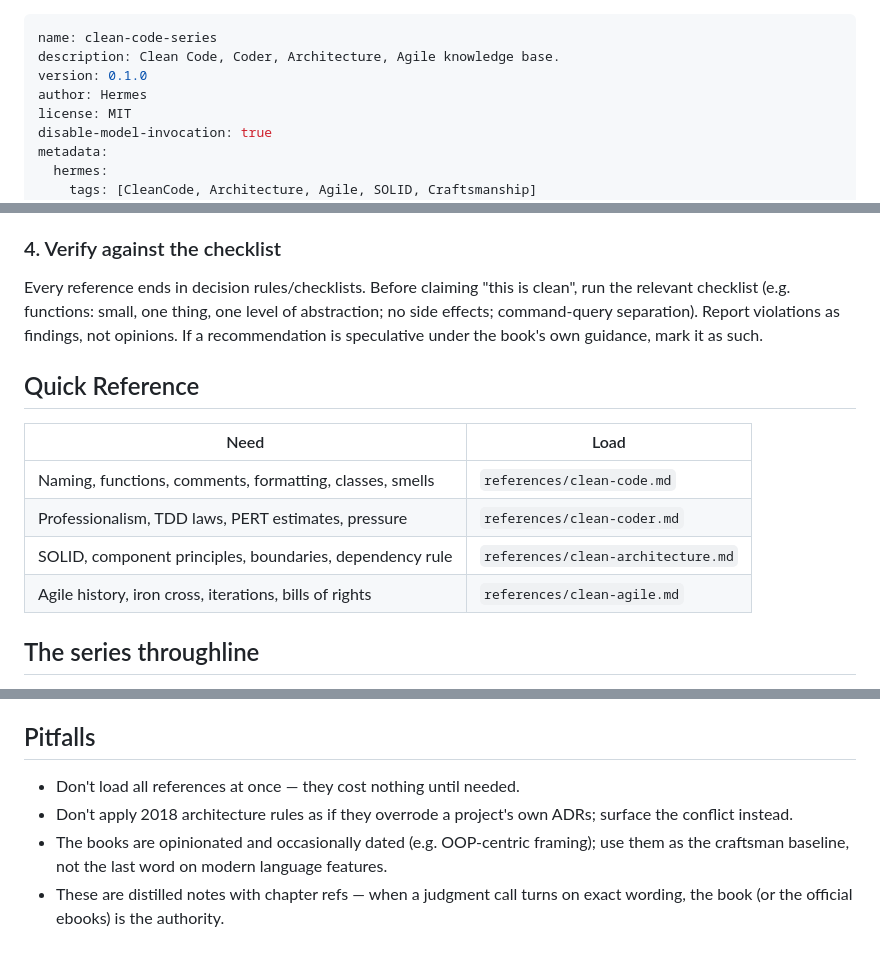
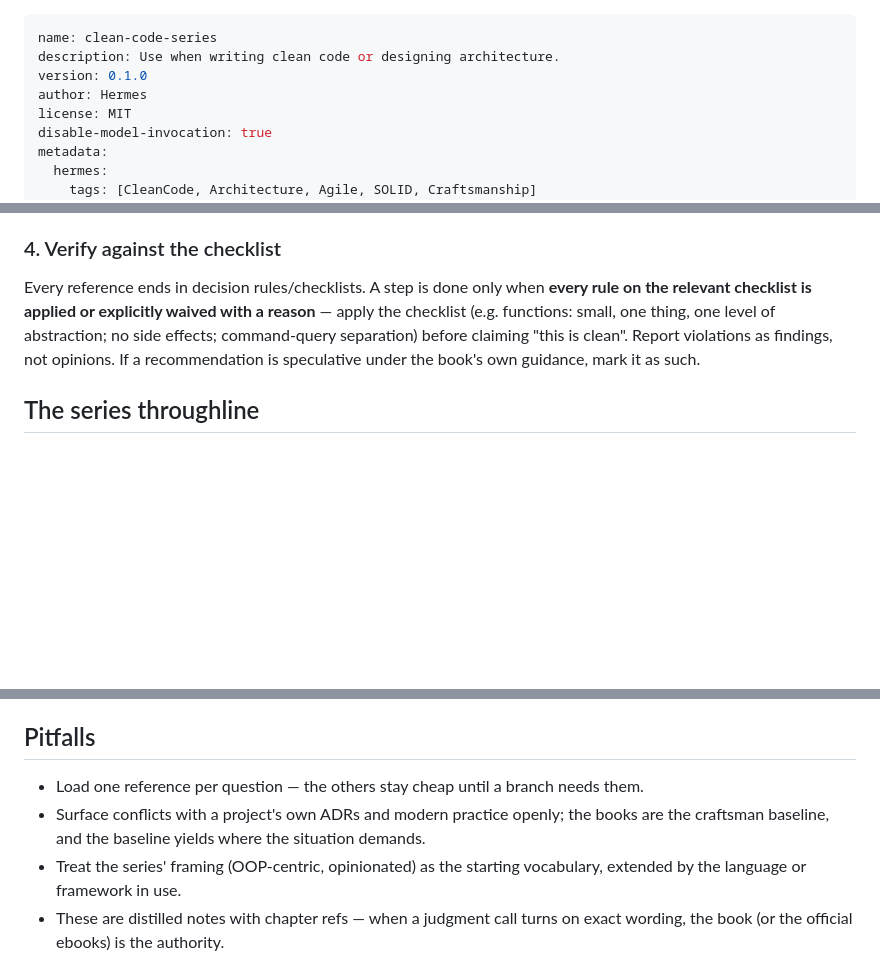
Before and after one commit to leviathofnoesia/skills, a Markdown page: software-development/clean-code-series/SKILL.md, 3 parts joined by grey strips. GitHub-like rendering; blank space fills up the shorter version.

Commit message:
Enhance clean-code-series per writing-for-agents methodology
Description now fronts the leading word and branches (context pointer);
single reference table (no duplication); completion criterion is
checkable+exhaustive; pitfalls phrased positively.

```diff
--- a/software-development/clean-code-series/SKILL.md
+++ b/software-development/clean-code-series/SKILL.md
@@ -1,6 +1,6 @@
 ---
 name: clean-code-series
-description: Clean Code, Coder, Architecture, Agile knowledge base.
+description: Use when writing clean code or designing architecture.
 version: 0.1.0
 author: Hermes
 license: MIT
@@ -65,20 +65,13 @@ the situation.
 
 ### 4. Verify against the checklist
 
-Every reference ends in decision rules/checklists. Before claiming "this is
-clean", run the relevant checklist (e.g. functions: small, one thing, one
-level of abstraction; no side effects; command-query separation). Report
-violations as findings, not opinions. If a recommendation is speculative
-under the book's own guidance, mark it as such.
-
-## Quick Reference
-
-| Need | Load |
-|---|---|
-| Naming, functions, comments, formatting, classes, smells | `references/clean-code.md` |
-| Professionalism, TDD laws, PERT estimates, pressure | `references/clean-coder.md` |
-| SOLID, component principles, boundaries, dependency rule | `references/clean-architecture.md` |
-| Agile history, iron cross, iterations, bills of rights | `references/clean-agile.md` |
+Every reference ends in decision rules/checklists. A step is done only when
+**every rule on the relevant checklist is applied or explicitly waived with a
+reason** — apply the checklist (e.g. functions: small, one thing, one level
+of abstraction; no side effects; command-query separation) before claiming
+"this is clean". Report violations as findings, not opinions. If a
+recommendation is speculative under the book's own guidance, mark it as
+such.
 
 ## The series throughline
 
@@ -125,12 +118,13 @@ Load a chapter with: `skill_view` (name="clean-code-series", file_path="referenc
 
 ## Pitfalls
 
-- Don't load all references at once — they cost nothing until needed.
-- Don't apply 2018 architecture rules as if they overrode a project's own
-  ADRs; surface the conflict instead.
-- The books are opinionated and occasionally dated (e.g. OOP-centric
-  framing); use them as the craftsman baseline, not the last word on
-  modern language features.
+- Load one reference per question — the others stay cheap until a branch
+  needs them.
+- Surface conflicts with a project's own ADRs and modern practice openly;
+  the books are the craftsman baseline, and the baseline yields where the
+  situation demands.
+- Treat the series' framing (OOP-centric, opinionated) as the starting
+  vocabulary, extended by the language or framework in use.
 - These are distilled notes with chapter refs — when a judgment call turns
   on exact wording, the book (or the official ebooks) is the authority.
 
```
